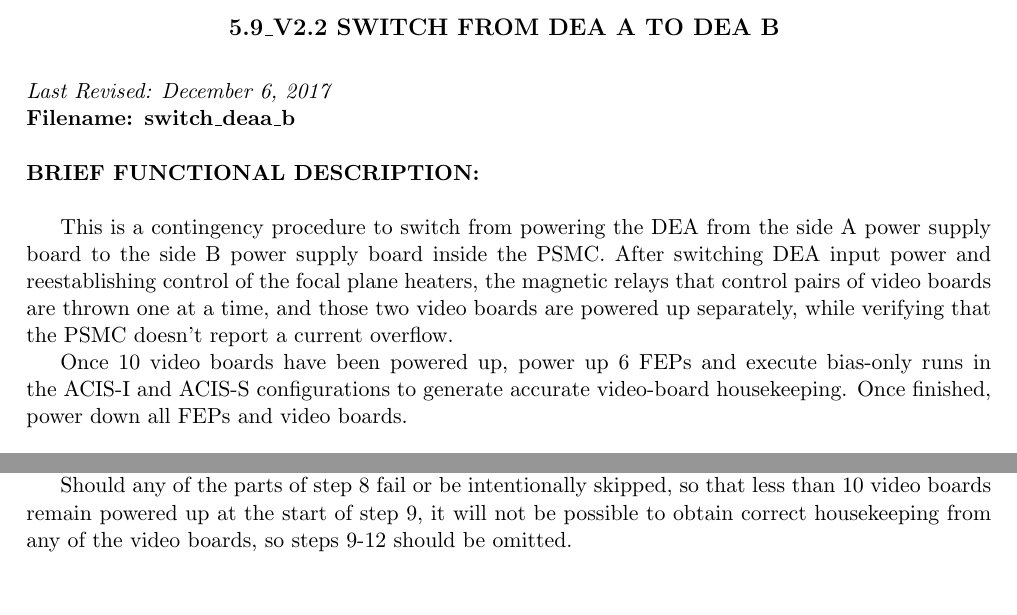
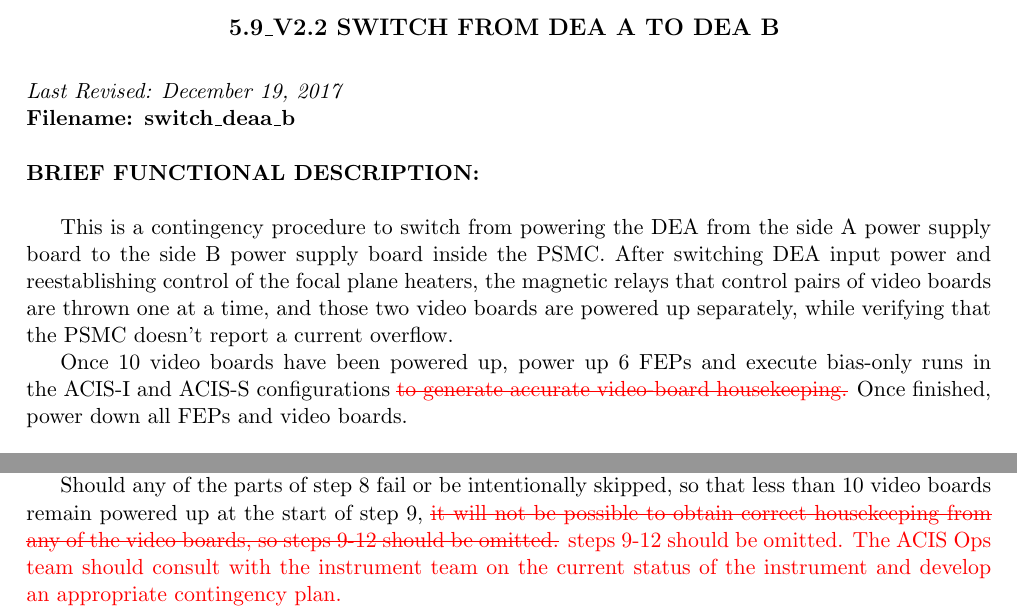
Before and after one commit to jzuhone/acis_sops, a LaTeX document (switch_deaa_b.tex): two parts of pages 1 and 2 of 6, joined at a grey line, cut so that both start at the same text, the shorter picture padded with empty space. Compiled offline with pdfLaTeX.

Commit message:
Fixes for switch_deaa_b

```diff
--- a/switch_deaa_b.tex
+++ b/switch_deaa_b.tex
@@ -32,7 +32,7 @@
 \centerline{\large {\bf 5.9\_V2.2 SWITCH FROM DEA A TO DEA B }}
 \vspace{0.25in}
 
-\noindent{\it Last Revised: December 6, 2017}\\
+\noindent{\it Last Revised: December 19, 2017}\\
 \noindent{\bf Filename: switch\_deaa\_b} \\
 
 
@@ -46,8 +46,9 @@ are thrown one at a time, and those two video boards are powered up separately,
 while verifying that the PSMC doesn't report a current overflow.
 
 Once 10 video boards have been powered up, power up 6 FEPs and execute bias-only
-runs in the ACIS-I and ACIS-S configurations to generate accurate video-board
-housekeeping. Once finished, power down all FEPs and video boards.
+runs in the ACIS-I and ACIS-S configurations {\color{red} \sout{to generate
+accurate video-board housekeeping.}} Once finished, power down all FEPs and
+video boards.
 
 \vspace{0.15in}
 
@@ -162,9 +163,11 @@ Skipping one or more boards in the power up sequence would require different
 WSPOW commands than are currently in this procedure.
 
 Should any of the parts of step 8 fail or be intentionally skipped, so that less
-than 10 video boards remain powered up at the start of step 9, it will not be
-possible to obtain correct housekeeping from any of the video boards, so steps
-9-12 should be omitted.
+than 10 video boards remain powered up at the start of step 9, {\color{red}
+\sout{it will not be possible to obtain correct housekeeping from any of the
+video boards, so steps 9-12 should be omitted.} steps 9-12 should be omitted.
+The ACIS Ops team should consult with the instrument team on the current status
+of the instrument and develop an appropriate contingency plan.}
 \\
 
 \newpage
```
Also changed, not shown: switch_deaa_b.tsv (+11 -10 lines), Makefile.
